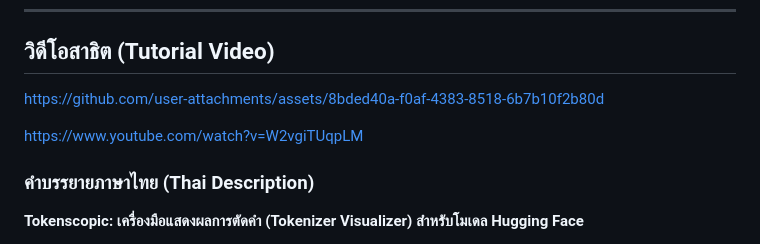
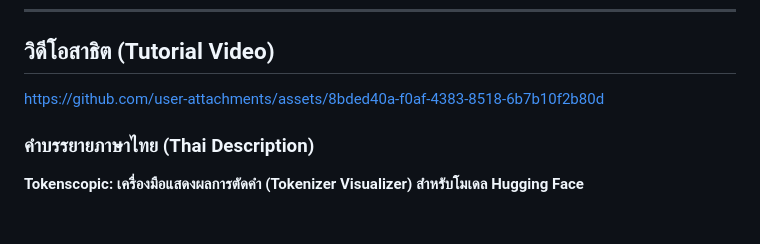
Before and after one commit to PerasutRu/Tokenscopic, a Markdown page: README.md, the part around the change. Rendered like a GitHub page; blank space fills up the shorter version.

Commit message:
Clean up tutorial video section in README
Removed duplicate tutorial video links from README.

```diff
--- a/README.md
+++ b/README.md
@@ -25,9 +25,7 @@ Tokenscopic เป็นเว็บแอปที่ช่วยให้ค
 
 ## วิดีโอสาธิต (Tutorial Video)
 
-https://github.com/user-attachments/assets/8bded40a-f0af-4383-8518-6b7b10f2b80d
-
-https://www.youtube.com/watch?v=W2vgiTUqpLM
+<https://github.com/user-attachments/assets/8bded40a-f0af-4383-8518-6b7b10f2b80d>
 
 ### คำบรรยายภาษาไทย (Thai Description)
 
```
